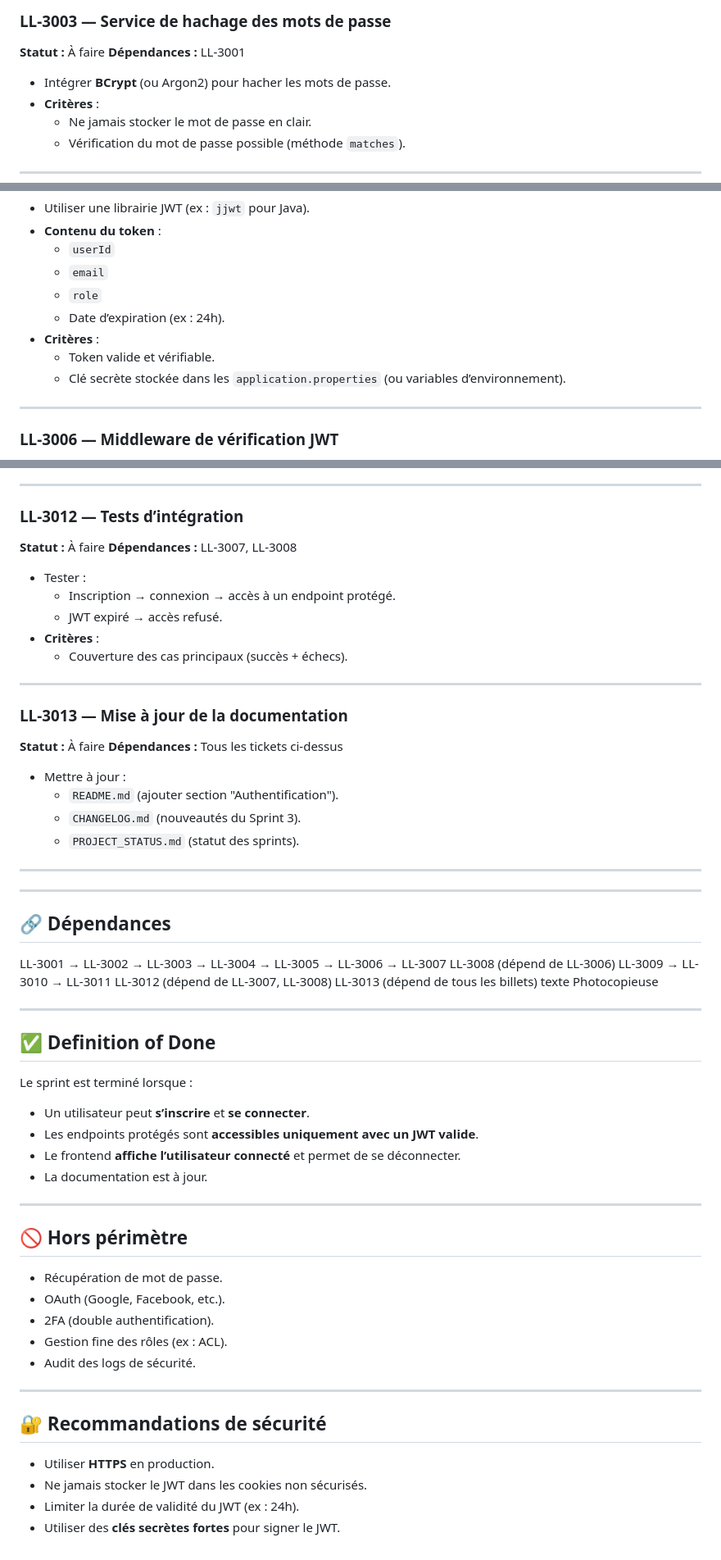
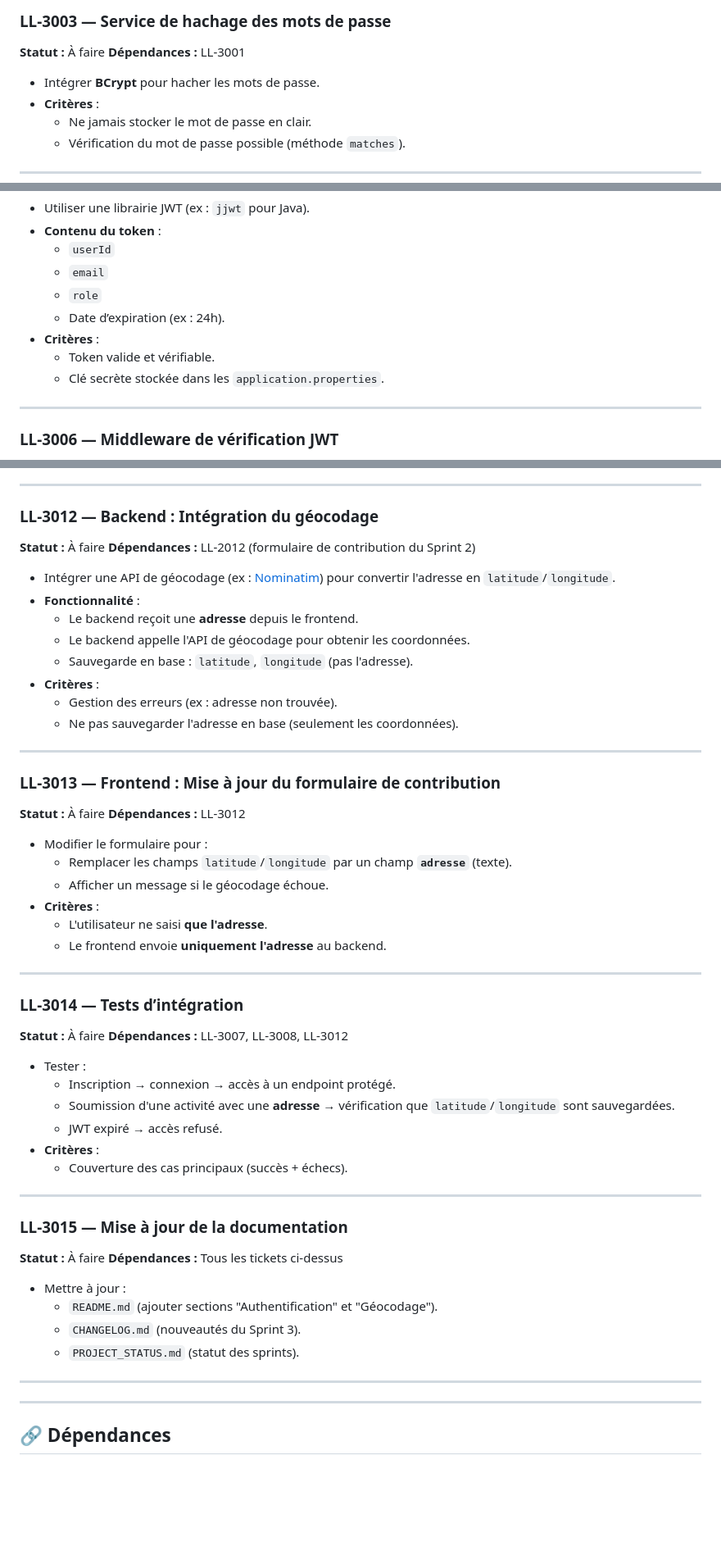
Before and after one commit to abasset1/LocalLife, a Markdown page: docs/05_Sprints/SPRINT_3.md, 3 parts joined by grey strips. Shown at 82% size. Rendered like a GitHub page; blank space fills up the shorter version.

```diff
--- a/docs/05_Sprints/SPRINT_3.md
+++ b/docs/05_Sprints/SPRINT_3.md
@@ -76,7 +79,7 @@ Permettre aux utilisateurs de :
 **Statut :** À faire
 **Dépendances :** LL-3001
 
-- Intégrer **BCrypt** (ou Argon2) pour hacher les mots de passe.
+- Intégrer **BCrypt** pour hacher les mots de passe.
 - **Critères** :
   - Ne jamais stocker le mot de passe en clair.
   - Vérification du mot de passe possible (méthode `matches`).
@@ -108,7 +111,7 @@ Permettre aux utilisateurs de :
   - Date d’expiration (ex : 24h).
 - **Critères** :
   - Token valide et vérifiable.
-  - Clé secrète stockée dans les `application.properties` (ou variables d’environnement).
+  - Clé secrète stockée dans les `application.properties`.
 
 ---
 ### LL-3006 — Middleware de vérification JWT
@@ -186,55 +189,53 @@ Permettre aux utilisateurs de :
   - Tous les appels aux endpoints protégés incluent le JWT.
 
 ---
-### LL-3012 — Tests d’intégration
+### LL-3012 — Backend : Intégration du géocodage
 **Statut :** À faire
-**Dépendances :** LL-3007, LL-3008
+**Dépendances :** LL-2012 (formulaire de contribution du Sprint 2)
+
+- Intégrer une API de géocodage (ex : [Nominatim](https://nominatim.openstreetmap.org/)) pour convertir l'adresse en `latitude`/`longitude`.
+- **Fonctionnalité** :
+  - Le backend reçoit une **adresse** depuis le frontend.
+  - Le backend appelle l'API de géocodage pour obtenir les coordonnées.
+  - Sauvegarde en base : `latitude`, `longitude` (pas l'adresse).
+- **Critères** :
+  - Gestion des erreurs (ex : adresse non trouvée).
+  - Ne pas sauvegarder l'adresse en base (seulement les coordonnées).
+
+---
+### LL-3013 — Frontend : Mise à jour du formulaire de contribution
+**Statut :** À faire
+**Dépendances :** LL-3012
+
+- Modifier le formulaire pour :
+  - Remplacer les champs `latitude`/`longitude` par un champ **`adresse`** (texte).
+  - Afficher un message si le géocodage échoue.
+- **Critères** :
+  - L'utilisateur ne saisi **que l'adresse**.
+  - Le frontend envoie **uniquement l'adresse** au backend.
+
+---
+### LL-3014 — Tests d’intégration
+**Statut :** À faire
+**Dépendances :** LL-3007, LL-3008, LL-3012
 
 - Tester :
   - Inscription → connexion → accès à un endpoint protégé.
+  - Soumission d'une activité avec une **adresse** → vérification que `latitude`/`longitude` sont sauvegardées.
   - JWT expiré → accès refusé.
 - **Critères** :
   - Couverture des cas principaux (succès + échecs).
 
 ---
-### LL-3013 — Mise à jour de la documentation
+### LL-3015 — Mise à jour de la documentation
 **Statut :** À faire
 **Dépendances :** Tous les tickets ci-dessus
 
 - Mettre à jour :
-  - `README.md` (ajouter section "Authentification").
+  - `README.md` (ajouter sections "Authentification" et "Géocodage").
   - `CHANGELOG.md` (nouveautés du Sprint 3).
   - `PROJECT_STATUS.md` (statut des sprints).
 
 ---
 ---
 ## 🔗 **Dépendances**
-
-
-
-LL-3001 → LL-3002 → LL-3003 → LL-3004 → LL-3005 → LL-3006 → LL-3007 LL-3008 (dépend de LL-3006) LL-3009 → LL-3010 → LL-3011 LL-3012 (dépend de LL-3007, LL-3008) LL-3013 (dépend de tous les billets)
-texte
-Photocopieuse
-
----
-## ✅ **Definition of Done**
-Le sprint est terminé lorsque :
-- Un utilisateur peut **s’inscrire** et **se connecter**.
-- Les endpoints protégés sont **accessibles uniquement avec un JWT valide**.
-- Le frontend **affiche l’utilisateur connecté** et permet de se déconnecter.
-- La documentation est à jour.
-
----
-## 🚫 **Hors périmètre**
-- Récupération de mot de passe.
-- OAuth (Google, Facebook, etc.).
-- 2FA (double authentification).
-- Gestion fine des rôles (ex : ACL).
-- Audit des logs de sécurité.
-
----
-## 🔐 **Recommandations de sécurité**
-- Utiliser **HTTPS** en production.
-- Ne jamais stocker le JWT dans les cookies non sécurisés.
-- Limiter la durée de validité du JWT (ex : 24h).
-- Utiliser des **clés secrètes fortes** pour signer le JWT.
```
Also changed, not shown: other parts of docs/05_Sprints/SPRINT_3.md (+6 -3 lines).
